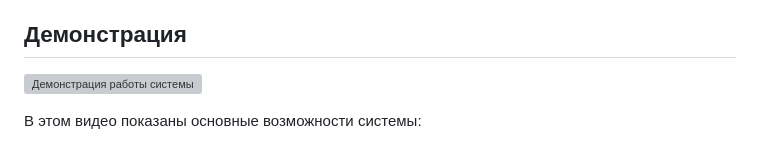
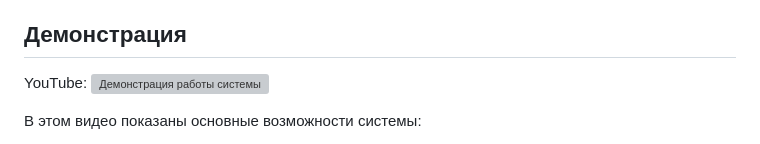
Before and after one commit to RamazanShimardanov/ObjectDetectionCamera, a Markdown page: READMERU.md, the part around the change. GitHub-like rendering; grey boxes are pictures that could not be loaded.

```diff
--- a/READMERU.md
+++ b/READMERU.md
@@ -211,7 +211,7 @@ object-detection-camera/
 - Telegram: @gfyly
 
 ## Демонстрация
-[![Демонстрация работы системы](https://youtu.be/X2wapBE3Cos)](https://youtu.be/X2wapBE3Cos)
+YouTube: [![Демонстрация работы системы](https://youtu.be/X2wapBE3Cos)](https://youtu.be/X2wapBE3Cos)
 
 В этом видео показаны основные возможности системы:
 - Подключение IP-камер и RTSP потоков
```
